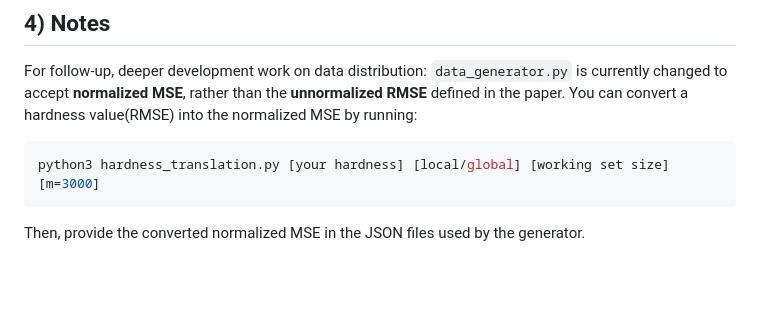
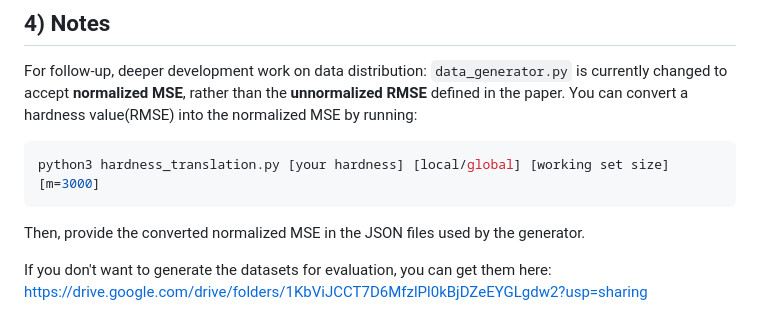
Before and after one commit to siyuanZHANG01/SOS_bench, a Markdown page: data/README.md, the part around the change. GitHub-like rendering; blank space fills up the shorter version.

````diff
--- a/data/README.md
+++ b/data/README.md
@@ -103,3 +103,5 @@ python3 hardness_translation.py [your hardness] [local/global] [working set size
 ```
 
 Then, provide the converted normalized MSE in the JSON files used by the generator.
+
+If you don't want to generate the datasets for evaluation, you can get them here: https://drive.google.com/drive/folders/1KbViJCCT7D6MfzlPl0kBjDZeEYGLgdw2?usp=sharing
````
